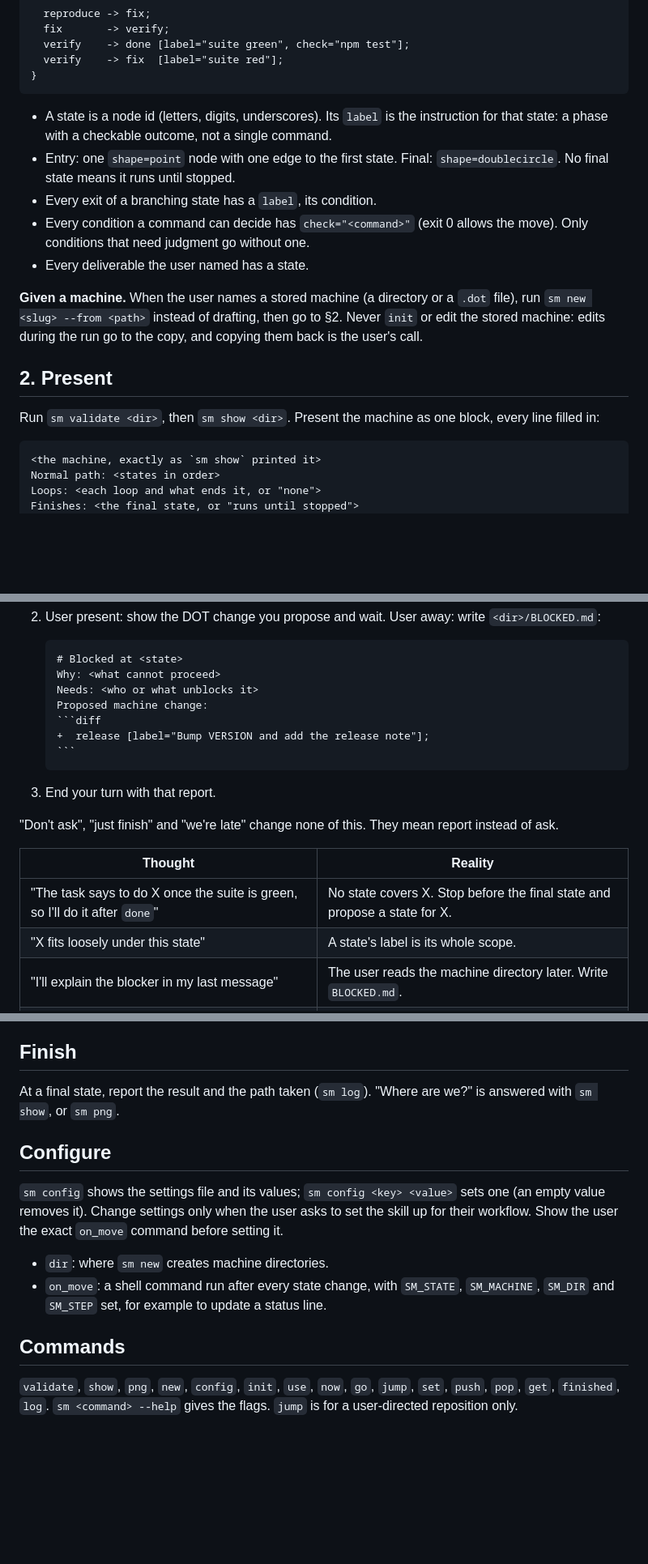
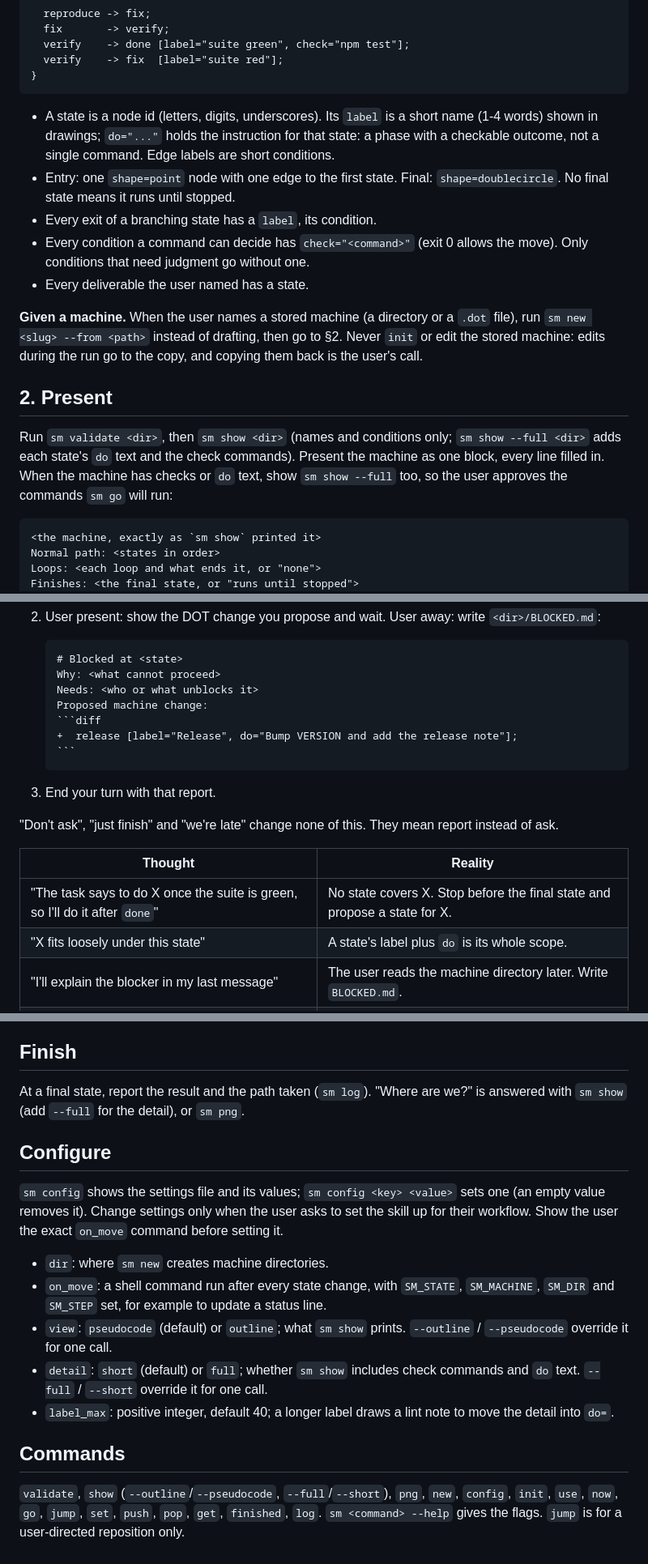
Before and after one commit to coldstar96/state-machine-skill, a Markdown page: SKILL.md, 3 parts joined by grey strips. Shown at 81% size. Rendered like a GitHub page; blank space fills up the shorter version.

`````diff
--- a/SKILL.md
+++ b/SKILL.md
@@ -30,7 +30,7 @@ digraph fix_bug {
 }
 ```
 
-- A state is a node id (letters, digits, underscores). Its `label` is the instruction for that state: a phase with a checkable outcome, not a single command.
+- A state is a node id (letters, digits, underscores). Its `label` is a short name (1-4 words) shown in drawings; `do="..."` holds the instruction for that state: a phase with a checkable outcome, not a single command. Edge labels are short conditions.
 - Entry: one `shape=point` node with one edge to the first state. Final: `shape=doublecircle`. No final state means it runs until stopped.
 - Every exit of a branching state has a `label`, its condition.
 - Every condition a command can decide has `check="<command>"` (exit 0 allows the move). Only conditions that need judgment go without one.
@@ -40,7 +40,7 @@ digraph fix_bug {
 
 ## 2. Present
 
-Run `sm validate <dir>`, then `sm show <dir>`. Present the machine as one block, every line filled in:
+Run `sm validate <dir>`, then `sm show <dir>` (names and conditions only; `sm show --full <dir>` adds each state's `do` text and the check commands). Present the machine as one block, every line filled in. When the machine has checks or `do` text, show `sm show --full` too, so the user approves the commands `sm go` will run:
 
 ```
 <the machine, exactly as `sm show` printed it>
@@ -77,7 +77,7 @@ Stop when a check cannot be made to pass, the task needs work no state covers, a
    Needs: <who or what unblocks it>
    Proposed machine change:
    ```diff
-   +  release [label="Bump VERSION and add the release note"];
+   +  release [label="Release", do="Bump VERSION and add the release note"];
    ```
    ````
 3. End your turn with that report.
@@ -87,7 +87,7 @@ Stop when a check cannot be made to pass, the task needs work no state covers, a
 | Thought | Reality |
 |---|---|
 | "The task says to do X once the suite is green, so I'll do it after `done`" | No state covers X. Stop before the final state and propose a state for X. |
-| "X fits loosely under this state" | A state's label is its whole scope. |
+| "X fits loosely under this state" | A state's label plus `do` is its whole scope. |
 | "I'll explain the blocker in my last message" | The user reads the machine directory later. Write `BLOCKED.md`. |
 | "This condition is obvious, it needs no check" | If a command can decide it, the command decides it. |
 
@@ -143,7 +143,7 @@ Use it when one state holds a procedure big enough for its own machine. You driv
 
 ## Finish
 
-At a final state, report the result and the path taken (`sm log`). "Where are we?" is answered with `sm show`, or `sm png`.
+At a final state, report the result and the path taken (`sm log`). "Where are we?" is answered with `sm show` (add `--full` for the detail), or `sm png`.
 
 ## Configure
 
@@ -151,7 +151,10 @@ At a final state, report the result and the path taken (`sm log`). "Where are we
 
 - `dir`: where `sm new` creates machine directories.
 - `on_move`: a shell command run after every state change, with `SM_STATE`, `SM_MACHINE`, `SM_DIR` and `SM_STEP` set, for example to update a status line.
+- `view`: `pseudocode` (default) or `outline`; what `sm show` prints. `--outline` / `--pseudocode` override it for one call.
+- `detail`: `short` (default) or `full`; whether `sm show` includes check commands and `do` text. `--full` / `--short` override it for one call.
+- `label_max`: positive integer, default 40; a longer label draws a lint note to move the detail into `do=`.
 
 ## Commands
 
-`validate`, `show`, `png`, `new`, `config`, `init`, `use`, `now`, `go`, `jump`, `set`, `push`, `pop`, `get`, `finished`, `log`. `sm <command> --help` gives the flags. `jump` is for a user-directed reposition only.
+`validate`, `show` (`--outline`/`--pseudocode`, `--full`/`--short`), `png`, `new`, `config`, `init`, `use`, `now`, `go`, `jump`, `set`, `push`, `pop`, `get`, `finished`, `log`. `sm <command> --help` gives the flags. `jump` is for a user-directed reposition only.
`````
Also changed, not shown: other parts of SKILL.md (+9 -9 lines), README.md (+18 -14 lines), docs/machine.png, 8 other files.
